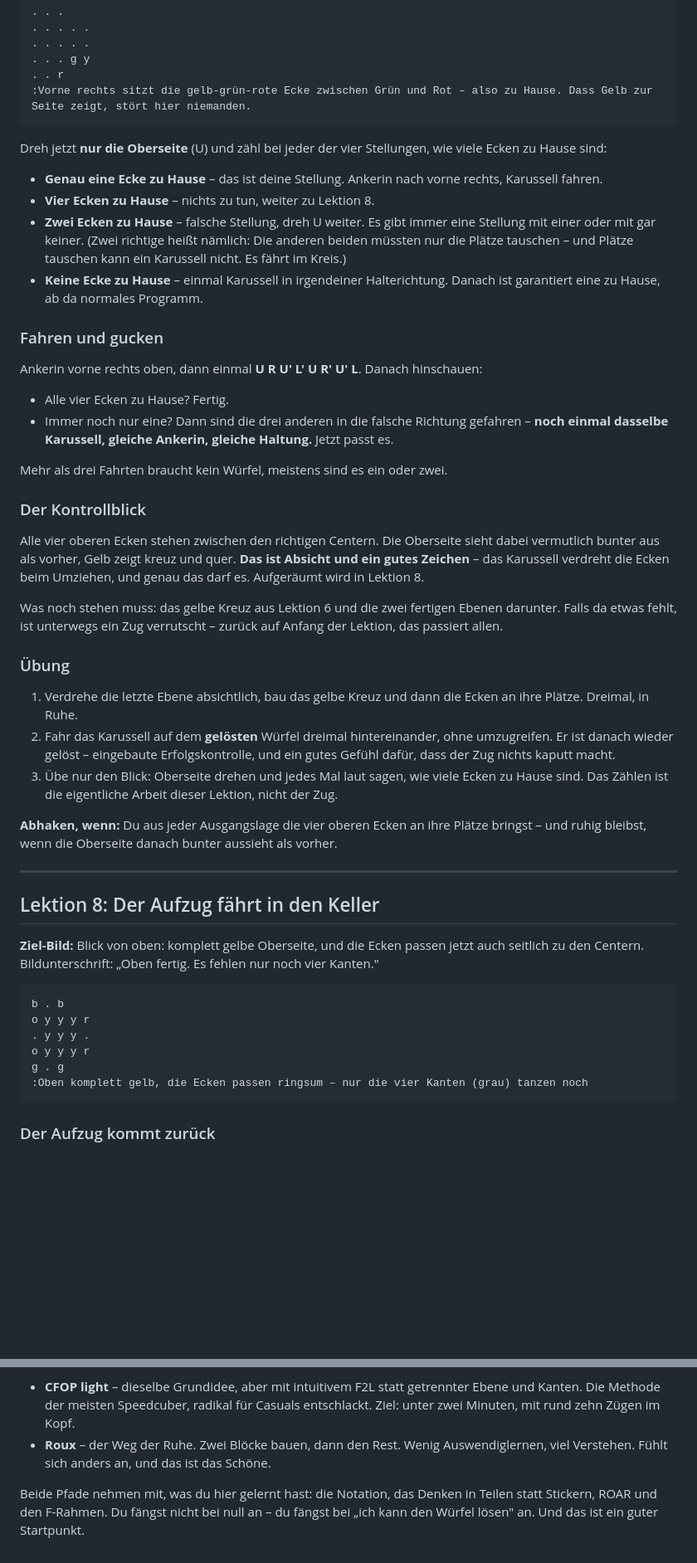
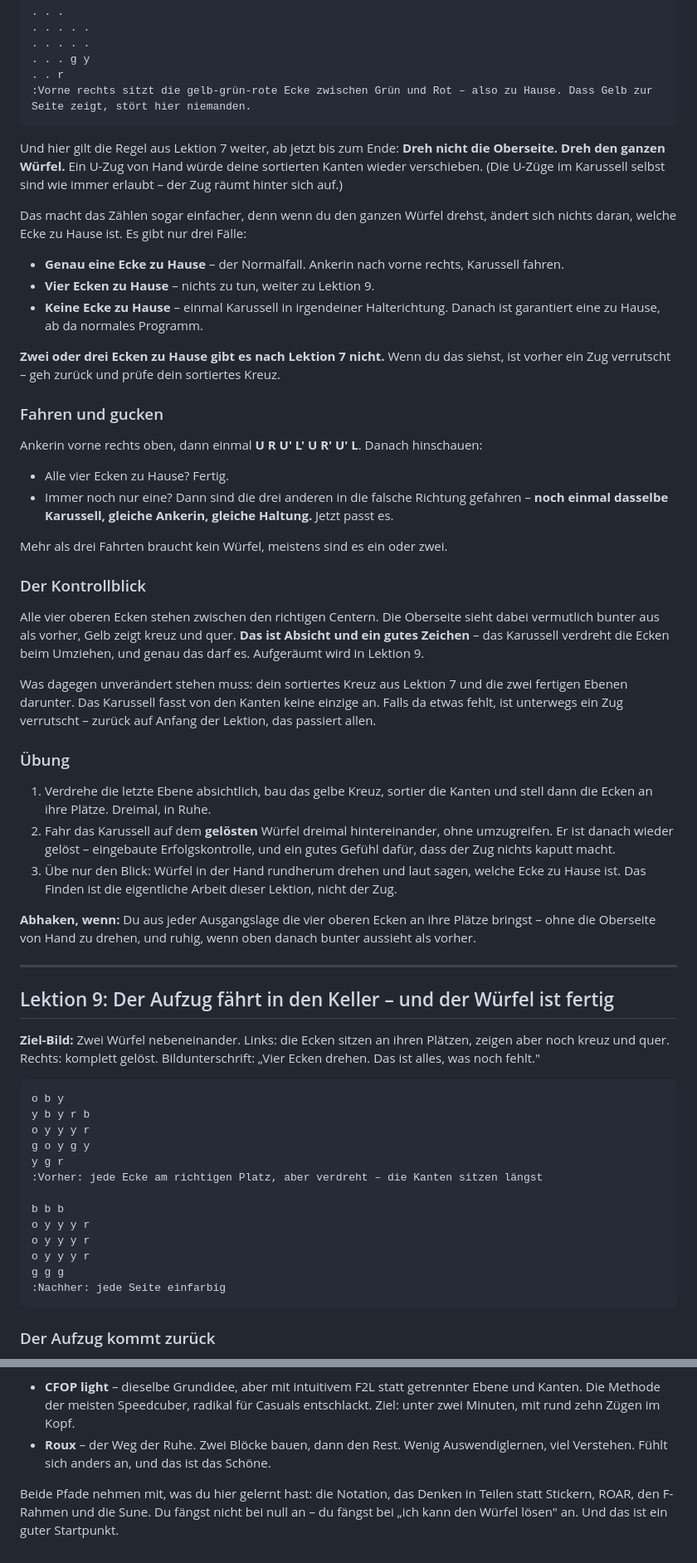
Before and after one commit to Longuspong/casualcubers, a Markdown page: content/beginner.md, 2 parts joined by grey strips. Shown at 83% size. GitHub-like rendering; blank space fills up the shorter version.

````diff
--- a/content/beginner.md
+++ b/content/beginner.md
@@ -528,12 +609,15 @@ Der Name kommt von dem, was passiert: Drei Ecken fahren im Kreis, eine steht sti
 :Vorne rechts sitzt die gelb-grün-rote Ecke zwischen Grün und Rot – also zu Hause. Dass Gelb zur Seite zeigt, stört hier niemanden.
 ```
 
-Dreh jetzt **nur die Oberseite** (U) und zähl bei jeder der vier Stellungen, wie viele Ecken zu Hause sind:
+Und hier gilt die Regel aus Lektion 7 weiter, ab jetzt bis zum Ende: **Dreh nicht die Oberseite. Dreh den ganzen Würfel.** Ein U-Zug von Hand würde deine sortierten Kanten wieder verschieben. (Die U-Züge im Karussell selbst sind wie immer erlaubt – der Zug räumt hinter sich auf.)
 
-- **Genau eine Ecke zu Hause** – das ist deine Stellung. Ankerin nach vorne rechts, Karussell fahren.
-- **Vier Ecken zu Hause** – nichts zu tun, weiter zu Lektion 8.
-- **Zwei Ecken zu Hause** – falsche Stellung, dreh U weiter. Es gibt immer eine Stellung mit einer oder mit gar keiner. (Zwei richtige heißt nämlich: Die anderen beiden müssten nur die Plätze tauschen – und Plätze tauschen kann ein Karussell nicht. Es fährt im Kreis.)
+Das macht das Zählen sogar einfacher, denn wenn du den ganzen Würfel drehst, ändert sich nichts daran, welche Ecke zu Hause ist. Es gibt nur drei Fälle:
+
+- **Genau eine Ecke zu Hause** – der Normalfall. Ankerin nach vorne rechts, Karussell fahren.
+- **Vier Ecken zu Hause** – nichts zu tun, weiter zu Lektion 9.
 - **Keine Ecke zu Hause** – einmal Karussell in irgendeiner Halterichtung. Danach ist garantiert eine zu Hause, ab da normales Programm.
+
+**Zwei oder drei Ecken zu Hause gibt es nach Lektion 7 nicht.** Wenn du das siehst, ist vorher ein Zug verrutscht – geh zurück und prüfe dein sortiertes Kreuz.
 
 ### Fahren und gucken
 
@@ -546,31 +630,38 @@ Mehr als drei Fahrten braucht kein Würfel, meistens sind es ein oder zwei.
 
 ### Der Kontrollblick
 
-Alle vier oberen Ecken stehen zwischen den richtigen Centern. Die Oberseite sieht dabei vermutlich bunter aus als vorher, Gelb zeigt kreuz und quer. **Das ist Absicht und ein gutes Zeichen** – das Karussell verdreht die Ecken beim Umziehen, und genau das darf es. Aufgeräumt wird in Lektion 8.
+Alle vier oberen Ecken stehen zwischen den richtigen Centern. Die Oberseite sieht dabei vermutlich bunter aus als vorher, Gelb zeigt kreuz und quer. **Das ist Absicht und ein gutes Zeichen** – das Karussell verdreht die Ecken beim Umziehen, und genau das darf es. Aufgeräumt wird in Lektion 9.
 
-Was noch stehen muss: das gelbe Kreuz aus Lektion 6 und die zwei fertigen Ebenen darunter. Falls da etwas fehlt, ist unterwegs ein Zug verrutscht – zurück auf Anfang der Lektion, das passiert allen.
+Was dagegen unverändert stehen muss: dein sortiertes Kreuz aus Lektion 7 und die zwei fertigen Ebenen darunter. Das Karussell fasst von den Kanten keine einzige an. Falls da etwas fehlt, ist unterwegs ein Zug verrutscht – zurück auf Anfang der Lektion, das passiert allen.
 
 ### Übung
 
-1. Verdrehe die letzte Ebene absichtlich, bau das gelbe Kreuz und dann die Ecken an ihre Plätze. Dreimal, in Ruhe.
+1. Verdrehe die letzte Ebene absichtlich, bau das gelbe Kreuz, sortier die Kanten und stell dann die Ecken an ihre Plätze. Dreimal, in Ruhe.
 2. Fahr das Karussell auf dem **gelösten** Würfel dreimal hintereinander, ohne umzugreifen. Er ist danach wieder gelöst – eingebaute Erfolgskontrolle, und ein gutes Gefühl dafür, dass der Zug nichts kaputt macht.
-3. Übe nur den Blick: Oberseite drehen und jedes Mal laut sagen, wie viele Ecken zu Hause sind. Das Zählen ist die eigentliche Arbeit dieser Lektion, nicht der Zug.
+3. Übe nur den Blick: Würfel in der Hand rundherum drehen und laut sagen, welche Ecke zu Hause ist. Das Finden ist die eigentliche Arbeit dieser Lektion, nicht der Zug.
 
-**Abhaken, wenn:** Du aus jeder Ausgangslage die vier oberen Ecken an ihre Plätze bringst – und ruhig bleibst, wenn die Oberseite danach bunter aussieht als vorher.
+**Abhaken, wenn:** Du aus jeder Ausgangslage die vier oberen Ecken an ihre Plätze bringst – ohne die Oberseite von Hand zu drehen, und ruhig, wenn oben danach bunter aussieht als vorher.
 
 ---
 
-## Lektion 8: Der Aufzug fährt in den Keller
+## Lektion 9: Der Aufzug fährt in den Keller – und der Würfel ist fertig
 
-**Ziel-Bild:** Blick von oben: komplett gelbe Oberseite, und die Ecken passen jetzt auch seitlich zu den Centern. Bildunterschrift: „Oben fertig. Es fehlen nur noch vier Kanten."
+**Ziel-Bild:** Zwei Würfel nebeneinander. Links: die Ecken sitzen an ihren Plätzen, zeigen aber noch kreuz und quer. Rechts: komplett gelöst. Bildunterschrift: „Vier Ecken drehen. Das ist alles, was noch fehlt."
 
 ```cube
-b . b
+o b y
+y b y r b
 o y y y r
-. y y y .
+g o y g y
+y g r
+:Vorher: jede Ecke am richtigen Platz, aber verdreht – die Kanten sitzen längst
+
+b b b
 o y y y r
-g . g
-:Oben komplett gelb, die Ecken passen ringsum – nur die vier Kanten (grau) tanzen noch
+o y y y r
+o y y y r
+g g g
+:Nachher: jede Seite einfarbig
 ```
 
 ### Der Aufzug kommt zurück
@@ -713,4 +753,4 @@ Für alle, die weiter wollen, geht es an dieser Kreuzung in zwei Richtungen:
 - **CFOP light** – dieselbe Grundidee, aber mit intuitivem F2L statt getrennter Ebene und Kanten. Die Methode der meisten Speedcuber, radikal für Casuals entschlackt. Ziel: unter zwei Minuten, mit rund zehn Zügen im Kopf.
 - **Roux** – der Weg der Ruhe. Zwei Blöcke bauen, dann den Rest. Wenig Auswendiglernen, viel Verstehen. Fühlt sich anders an, und das ist das Schöne.
 
-Beide Pfade nehmen mit, was du hier gelernt hast: die Notation, das Denken in Teilen statt Stickern, ROAR und den F-Rahmen. Du fängst nicht bei null an – du fängst bei „ich kann den Würfel lösen" an. Und das ist ein guter Startpunkt.
+Beide Pfade nehmen mit, was du hier gelernt hast: die Notation, das Denken in Teilen statt Stickern, ROAR, den F-Rahmen und die Sune. Du fängst nicht bei null an – du fängst bei „ich kann den Würfel lösen" an. Und das ist ein guter Startpunkt.
````
Also changed, not shown: other parts of content/beginner.md (+98 -68 lines), content/cfop-light.md (+17 -11 lines), content/roux.md (+3 -3 lines).
